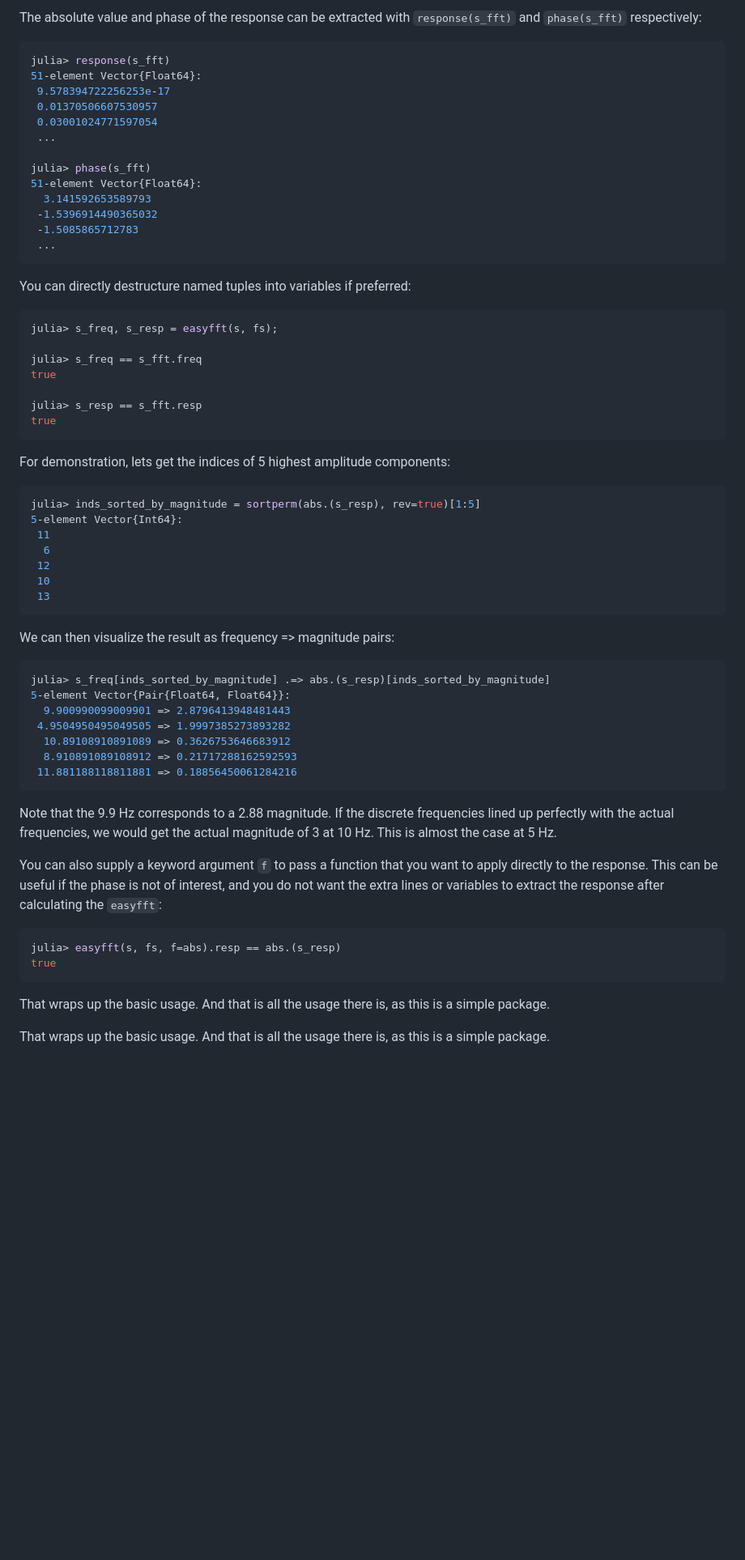
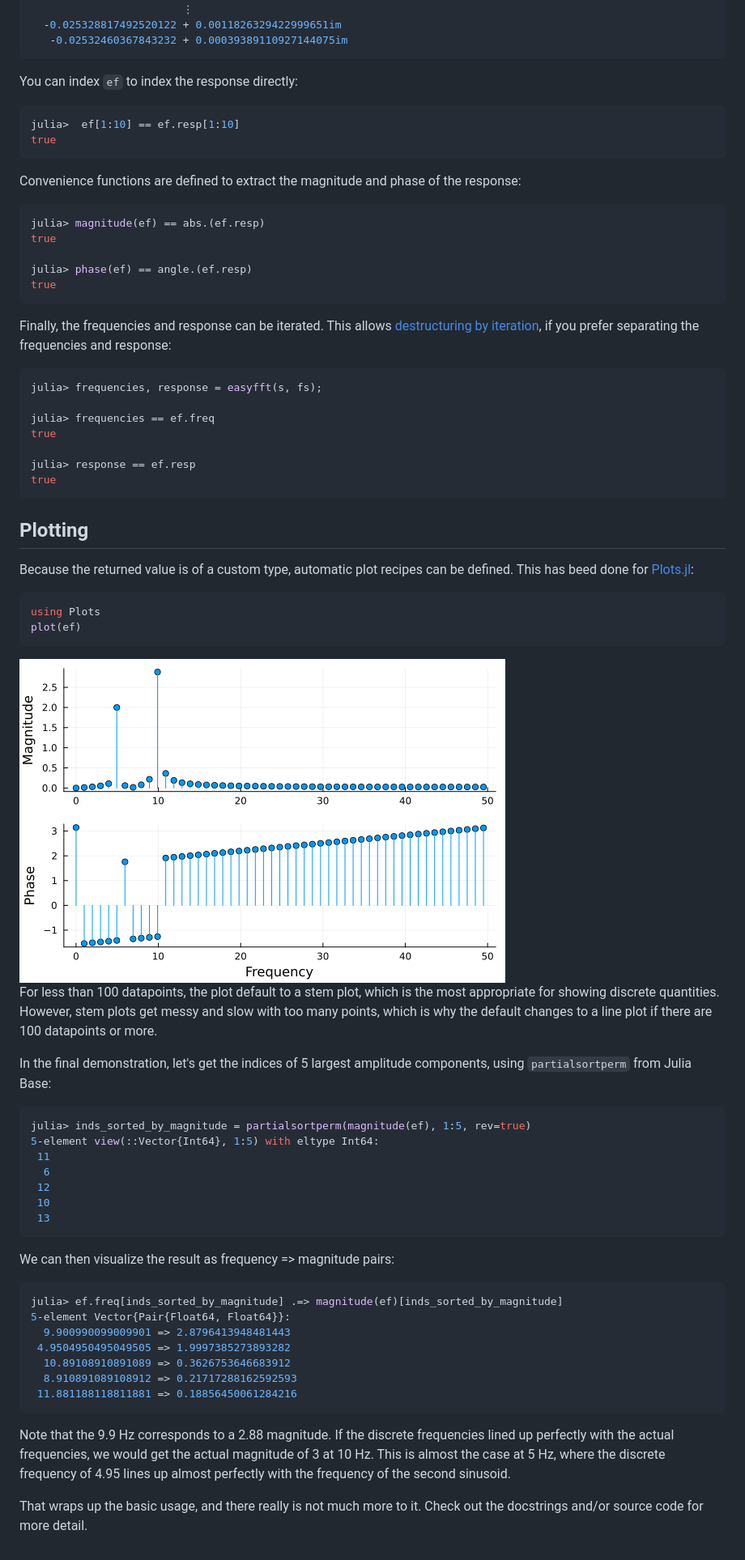
Before and after one commit to KronosTheLate/EasyFFTs.jl, a Markdown page: README.md, the part around the change printed below. Shown: that part at 81% size. Rendered like a GitHub page; blank space fills up the shorter version.

Commit message:
Overhaul readme to reflect EasyFFT changes

````diff
--- a/README.md
+++ b/README.md
@@ -75,36 +86,49 @@ plot(s_fft)
-The absolute value and phase of the response can be extracted with
-`response(s_fft)` and `phase(s_fft)` respectively:
-```julia
-julia> response(s_fft)
-51-element Vector{Float64}:
- 9.578394722256253e-17
- 0.01370506607530957
- 0.03001024771597054
- ...
-
-julia> phase(s_fft)
-51-element Vector{Float64}:
-  3.141592653589793
- -1.5396914490365032
- -1.5085865712783
- ...
+                        ⋮
+  -0.025328817492520122 + 0.0011826329422999651im
+   -0.02532460367843232 + 0.00039389110927144075im
 ```
 
-You can directly destructure named tuples into variables if preferred:
+You can index `ef` to index the response directly:
 ```julia
-julia> s_freq, s_resp = easyfft(s, fs);
-
-julia> s_freq == s_fft.freq
-true
-
-julia> s_resp == s_fft.resp
+julia>  ef[1:10] == ef.resp[1:10]
 true
 ```
 
-For demonstration, lets get the indices of 5 highest amplitude components:
+Convenience functions are defined to extract the magnitude and phase of the response:
 ```julia
-julia> inds_sorted_by_magnitude = sortperm(abs.(s_resp), rev=true)[1:5]
-5-element Vector{Int64}:
+julia> magnitude(ef) == abs.(ef.resp)
+true
+
+julia> phase(ef) == angle.(ef.resp)
+true
+```
+
+Finally, the frequencies and response can be iterated. This allows [destructuring by iteration](https://docs.julialang.org/en/v1/manual/functions/#destructuring-assignment), if you prefer separating the frequencies and response:
+```julia
+julia> frequencies, response = easyfft(s, fs);
+
+julia> frequencies == ef.freq
+true
+
+julia> response == ef.resp
+true
+```
+
+## Plotting
+Because the returned value is of a custom type, automatic plot recipes can be defined. This has beed done for [Plots.jl](https://github.com/JuliaPlots/Plots.jl):
+```julia
+using Plots
+plot(ef)
+```
+![Visualization of FFT](assets/s_fft.png)
+For less than 100 datapoints, the plot default to a stem plot, which is the most appropriate for showing discrete quantities.
+However, stem plots get messy and slow with too many points, which is why the default changes to a line plot if there
+are 100 datapoints or more.
+
+In the final demonstration, let's get the indices of 5 largest amplitude components, using `partialsortperm` from Julia Base:
+```julia
+julia> inds_sorted_by_magnitude = partialsortperm(magnitude(ef), 1:5, rev=true)
+5-element view(::Vector{Int64}, 1:5) with eltype Int64:
  11
   6
  12
@@ -114,7 +138,7 @@ julia> inds_sorted_by_magnitude = sortperm(abs.(s_resp), rev=true)[1:5]
 
 We can then visualize the result as frequency => magnitude pairs:
 ```julia
-julia> s_freq[inds_sorted_by_magnitude] .=> abs.(s_resp)[inds_sorted_by_magnitude]
+julia> ef.freq[inds_sorted_by_magnitude] .=> magnitude(ef)[inds_sorted_by_magnitude]
 5-element Vector{Pair{Float64, Float64}}:
   9.900990099009901 => 2.8796413948481443
  4.9504950495049505 => 1.9997385273893282
@@ -125,17 +149,8 @@ julia> s_freq[inds_sorted_by_magnitude] .=> abs.(s_resp)[inds_sorted_by_magnitud
 
 Note that the 9.9 Hz corresponds to a 2.88 magnitude. If the discrete
 frequencies lined up perfectly with the actual frequencies, we would get the actual
-magnitude of 3 at 10 Hz. This is almost the case at 5 Hz.
+magnitude of 3 at 10 Hz. This is almost the case at 5 Hz, where the discrete frequency of 4.95
+lines up almost perfectly with the frequency of the second sinusoid.
 
-You can also supply a keyword argument `f` to pass a function that you
-want to apply directly to the response. This can be useful if the phase is
-not of interest, and you do not want the extra lines or variables to
-extract the response after calculating the `easyfft`:
-```julia
-julia> easyfft(s, fs, f=abs).resp == abs.(s_resp)
-true
-```
-That wraps up the basic usage. And that is all the usage there is, as this is a simple package.
-
-That wraps up the basic usage. And that is all the usage there is, as this is a
-simple package.
+That wraps up the basic usage, and there really is not much more to it.
+Check out the docstrings and/or source code for more detail.
````
Also changed, not shown: other parts of README.md (+48 -37 lines).
